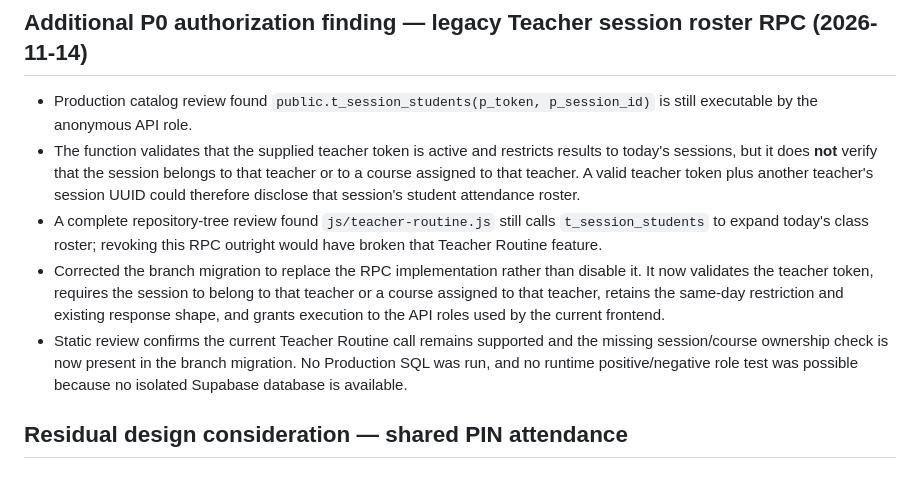
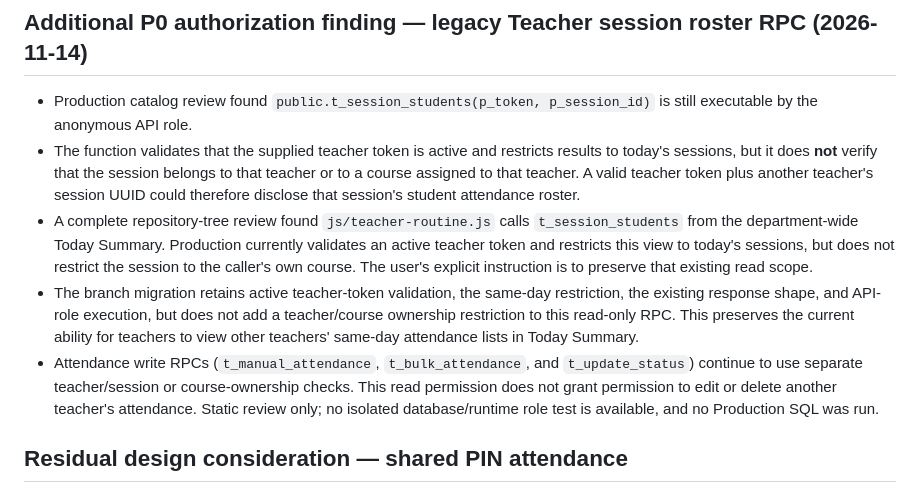
Before and after one commit to optional574332-droid/amc-economics, a Markdown page: docs/security/P0_TEACHER_ADMIN_REPORTS_DEPENDENCY_AUDIT.md, the part around the change. Drawn GitHub-style.

Commit message:
Document preserved teacher Today Summary read scope

```diff
--- a/docs/security/P0_TEACHER_ADMIN_REPORTS_DEPENDENCY_AUDIT.md
+++ b/docs/security/P0_TEACHER_ADMIN_REPORTS_DEPENDENCY_AUDIT.md
@@ -152,9 +152,9 @@ No Production SQL was applied; no merge or deployment was performed. Runtime tes
 
 - Production catalog review found `public.t_session_students(p_token, p_session_id)` is still executable by the anonymous API role.
 - The function validates that the supplied teacher token is active and restricts results to today's sessions, but it does **not** verify that the session belongs to that teacher or to a course assigned to that teacher. A valid teacher token plus another teacher's session UUID could therefore disclose that session's student attendance roster.
-- A complete repository-tree review found `js/teacher-routine.js` still calls `t_session_students` to expand today's class roster; revoking this RPC outright would have broken that Teacher Routine feature.
-- Corrected the branch migration to replace the RPC implementation rather than disable it. It now validates the teacher token, requires the session to belong to that teacher or a course assigned to that teacher, retains the same-day restriction and existing response shape, and grants execution to the API roles used by the current frontend.
-- Static review confirms the current Teacher Routine call remains supported and the missing session/course ownership check is now present in the branch migration. No Production SQL was run, and no runtime positive/negative role test was possible because no isolated Supabase database is available.
+- A complete repository-tree review found `js/teacher-routine.js` calls `t_session_students` from the department-wide Today Summary. Production currently validates an active teacher token and restricts this view to today's sessions, but does not restrict the session to the caller's own course. The user's explicit instruction is to preserve that existing read scope.
+- The branch migration retains active teacher-token validation, the same-day restriction, the existing response shape, and API-role execution, but does not add a teacher/course ownership restriction to this read-only RPC. This preserves the current ability for teachers to view other teachers' same-day attendance lists in Today Summary.
+- Attendance write RPCs (`t_manual_attendance`, `t_bulk_attendance`, and `t_update_status`) continue to use separate teacher/session or course-ownership checks. This read permission does not grant permission to edit or delete another teacher's attendance. Static review only; no isolated database/runtime role test is available, and no Production SQL was run.
 
 ## Residual design consideration — shared PIN attendance
 
```
